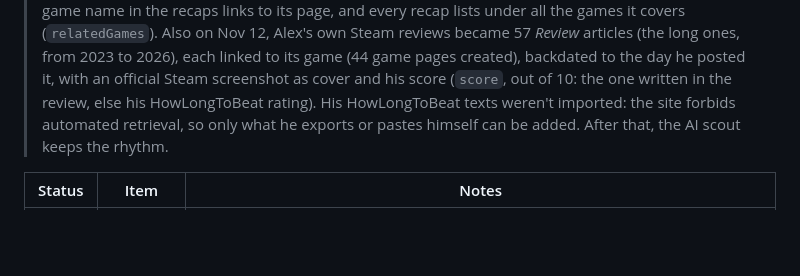
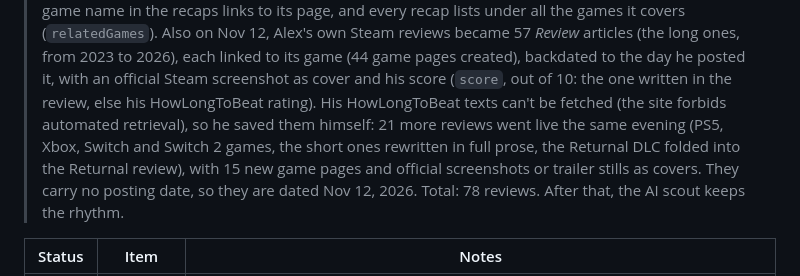
Before and after one commit to SachsA/Akavish, a Markdown page: PROGRESS.md, the part around the change. GitHub-like rendering; blank space fills up the shorter version.

Commit message:
docs(progress): 21 HowLongToBeat reviews published (78 reviews in total)
Co-Authored-By: Claude Opus 5.5 <noreply@anthropic.com>
Claude-Session: https://claude.ai/code/session_015qDZBfdLn8rLhZMDk2SsJH

```diff
--- a/PROGRESS.md
+++ b/PROGRESS.md
@@ -250,8 +250,12 @@ i18n (EN + FR) is its own project — §6.
 > game (44 game pages created), backdated to the day he posted it, with an
 > official Steam screenshot as cover and his score (`score`, out of 10: the one
 > written in the review, else his HowLongToBeat rating). His HowLongToBeat
-> texts weren't imported: the site forbids automated retrieval, so only what he
-> exports or pastes himself can be added. After that, the AI scout keeps the
+> texts can't be fetched (the site forbids automated retrieval), so he saved
+> them himself: 21 more reviews went live the same evening (PS5, Xbox, Switch
+> and Switch 2 games, the short ones rewritten in full prose, the Returnal DLC
+> folded into the Returnal review), with 15 new game pages and official
+> screenshots or trailer stills as covers. They carry no posting date, so they
+> are dated Nov 12, 2026. Total: 78 reviews. After that, the AI scout keeps the
 > rhythm.
 
 | Status | Item            | Notes                                                                                                                                            |
```
